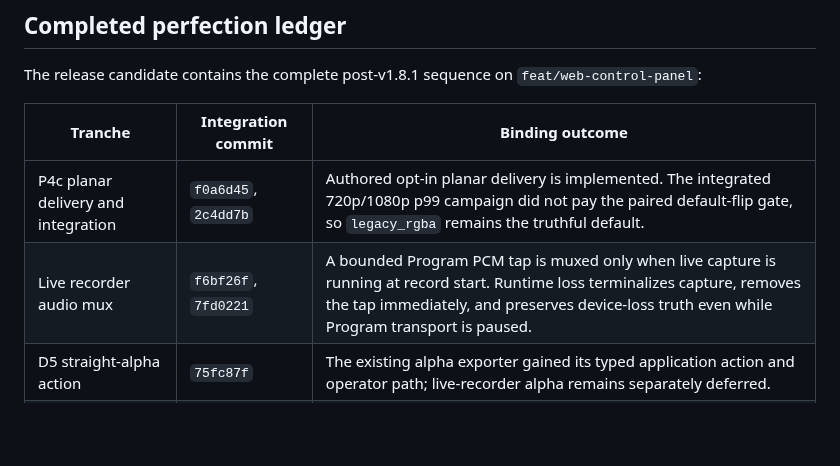
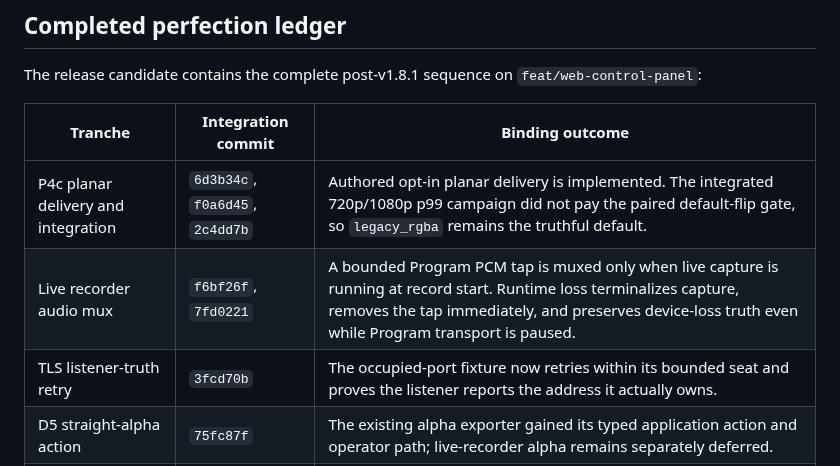
Before and after one commit to Spacejunk-io/collide-o-scope, a Markdown page: docs/evidence/v1.9.0-perfection-release-receipt.md, the part around the change. Rendered like a GitHub page; blank space fills up the shorter version.

```diff
--- a/docs/evidence/v1.9.0-perfection-release-receipt.md
+++ b/docs/evidence/v1.9.0-perfection-release-receipt.md
@@ -28,8 +28,9 @@ The release candidate contains the complete post-v1.8.1 sequence on
 
 | Tranche | Integration commit | Binding outcome |
 | --- | --- | --- |
-| P4c planar delivery and integration | `f0a6d45`, `2c4dd7b` | Authored opt-in planar delivery is implemented. The integrated 720p/1080p p99 campaign did not pay the paired default-flip gate, so `legacy_rgba` remains the truthful default. |
+| P4c planar delivery and integration | `6d3b34c`, `f0a6d45`, `2c4dd7b` | Authored opt-in planar delivery is implemented. The integrated 720p/1080p p99 campaign did not pay the paired default-flip gate, so `legacy_rgba` remains the truthful default. |
 | Live recorder audio mux | `f6bf26f`, `7fd0221` | A bounded Program PCM tap is muxed only when live capture is running at record start. Runtime loss terminalizes capture, removes the tap immediately, and preserves device-loss truth even while Program transport is paused. |
+| TLS listener-truth retry | `3fcd70b` | The occupied-port fixture now retries within its bounded seat and proves the listener reports the address it actually owns. |
 | D5 straight-alpha action | `75fc87f` | The existing alpha exporter gained its typed application action and operator path; live-recorder alpha remains separately deferred. |
 | D3 portable-show-bundle UI | `49d166a` | Export, preview, and import have an operator surface. Cross-machine promotion remains an explicit second-machine gate, not a hosted-CI claim. |
 | Decoder process-exit drain | `e131942` | Process exit uses the settled bounded drain; render-thread `ThreadedDecoder::drop` joining remains rejected by invariant. |
```
Also changed, not shown: docs/evidence/maintenance-dialog-tls-devtools-utilities-stop-note.md (+29 -16 lines).
